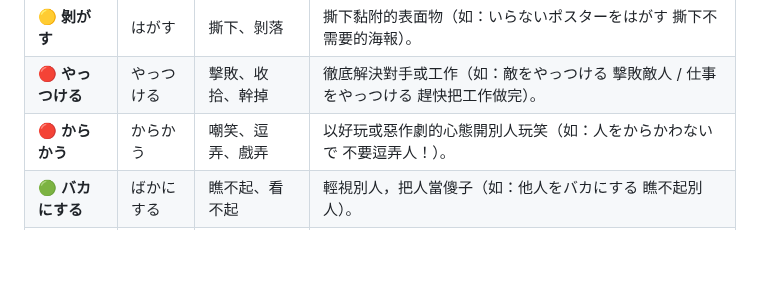
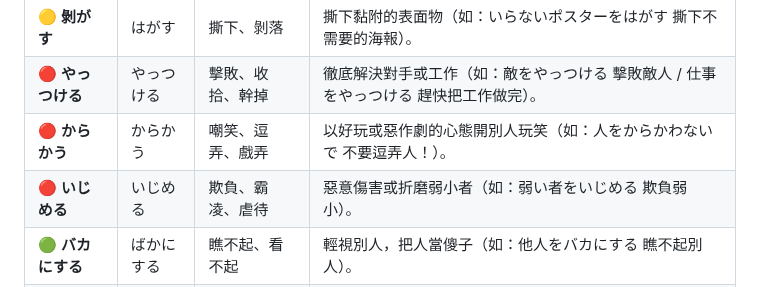
Before and after one commit to sang959699/StudyJapanese, a Markdown page: 3_N2_Vocabulary_Bank_and_Verbs.md, the part around the change. GitHub-like rendering; blank space fills up the shorter version.

Commit message:
feat: add いじめる to vocabulary bank next to からかう

```diff
--- a/3_N2_Vocabulary_Bank_and_Verbs.md
+++ b/3_N2_Vocabulary_Bank_and_Verbs.md
@@ -257,6 +257,7 @@ N2 考試的詞彙與聽力極其偏愛考查自他動詞。記住：**自動詞
 | 🟡 **剝がす** | はがす | 撕下、剝落 | 撕下黏附的表面物（如：いらないポスターをはがす 撕下不需要的海報）。 |
 | 🔴 **やっつける** | やっつける | 擊敗、收拾、幹掉 | 徹底解決對手或工作（如：敵をやっつける 擊敗敵人 / 仕事をやっつける 趕快把工作做完）。 |
 | 🔴 **からかう** | からかう | 嘲笑、逗弄、戲弄 | 以好玩或惡作劇的心態開別人玩笑（如：人をからかわないで 不要逗弄人！）。 |
+| 🔴 **いじめる** | いじめる | 欺負、霸凌、虐待 | 惡意傷害或折磨弱小者（如：弱い者をいじめる 欺負弱小）。 |
 | 🟢 **バカにする** | ばかにする | 瞧不起、看不起 | 輕視別人，把人當傻子（如：他人をバカにする 瞧不起別人）。 |
 | 🔴 **けなす** | けなす | 貶低、誹謗、說壞話 | 故意挑毛病、把別人或作品說得一無是處（反義詞：褒める ほめる 讚美）。 |
 | 🔴 **おどかす** | おどかす | 嚇唬、威脅、使吃驚 | 詳見 [2_N2_Kanji_and_Synonym_Distinctions.md](file:///D:/StudyJapanese/2_N2_Kanji_and_Synonym_Distinctions.md) 辨析。 |
```
